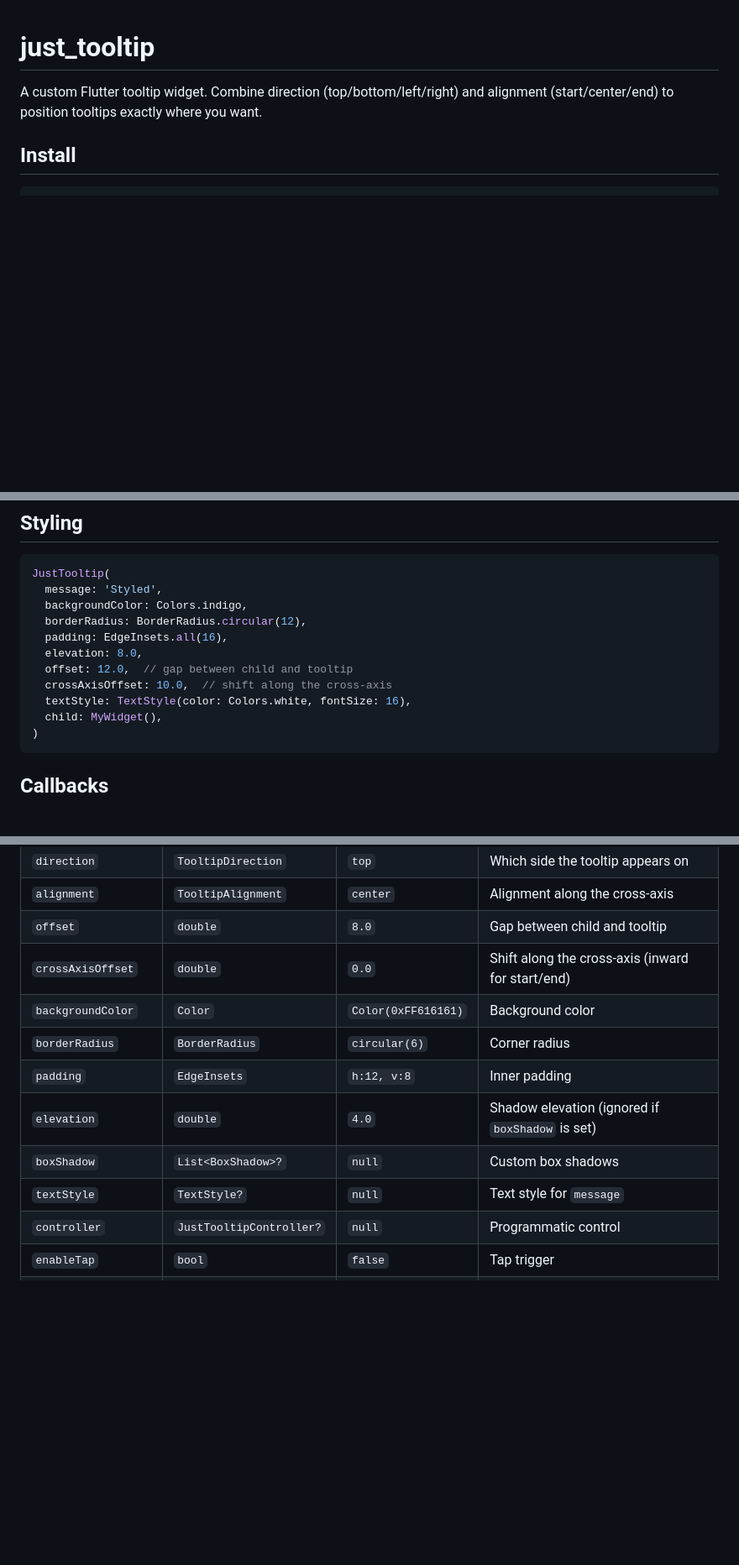
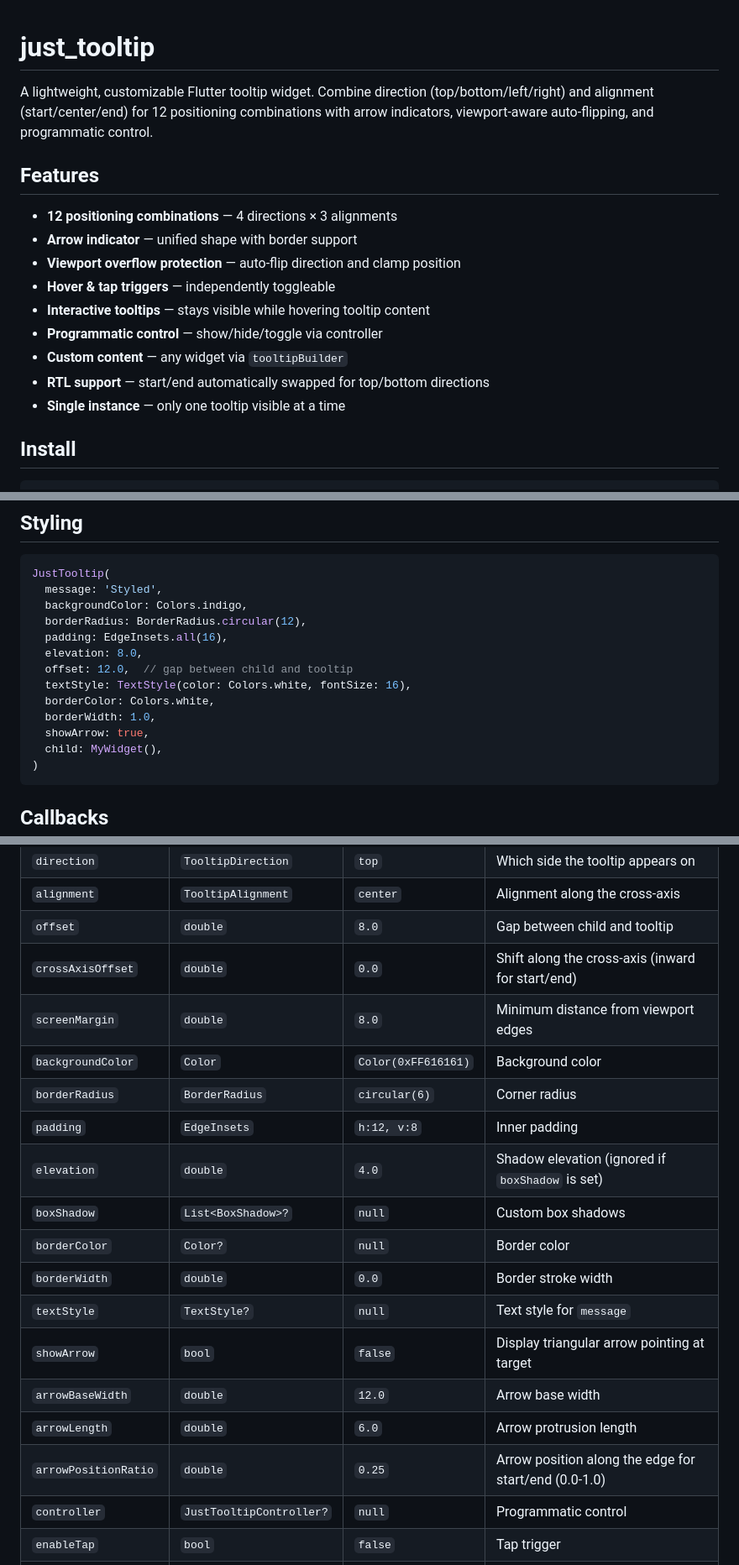
Before and after one commit to kihyun1998/just_tooltip, a Markdown page: README.md, 3 parts joined by grey strips. Shown at 84% size. Rendered like a GitHub page; blank space fills up the shorter version.

````diff
--- a/README.md
+++ b/README.md
@@ -1,6 +1,18 @@
 # just_tooltip
 
-A custom Flutter tooltip widget. Combine direction (top/bottom/left/right) and alignment (start/center/end) to position tooltips exactly where you want.
+A lightweight, customizable Flutter tooltip widget. Combine direction (top/bottom/left/right) and alignment (start/center/end) for 12 positioning combinations with arrow indicators, viewport-aware auto-flipping, and programmatic control.
+
+## Features
+
+- **12 positioning combinations** &mdash; 4 directions &times; 3 alignments
+- **Arrow indicator** &mdash; unified shape with border support
+- **Viewport overflow protection** &mdash; auto-flip direction and clamp position
+- **Hover & tap triggers** &mdash; independently toggleable
+- **Interactive tooltips** &mdash; stays visible while hovering tooltip content
+- **Programmatic control** &mdash; show/hide/toggle via controller
+- **Custom content** &mdash; any widget via `tooltipBuilder`
+- **RTL support** &mdash; start/end automatically swapped for top/bottom directions
+- **Single instance** &mdash; only one tooltip visible at a time
 
 ## Install
 
@@ -173,8 +244,10 @@ JustTooltip(
   padding: EdgeInsets.all(16),
   elevation: 8.0,
   offset: 12.0,  // gap between child and tooltip
-  crossAxisOffset: 10.0,  // shift along the cross-axis
   textStyle: TextStyle(color: Colors.white, fontSize: 16),
+  borderColor: Colors.white,
+  borderWidth: 1.0,
+  showArrow: true,
   child: MyWidget(),
 )
 ```
@@ -201,12 +274,19 @@ JustTooltip(
 | `alignment` | `TooltipAlignment` | `center` | Alignment along the cross-axis |
 | `offset` | `double` | `8.0` | Gap between child and tooltip |
 | `crossAxisOffset` | `double` | `0.0` | Shift along the cross-axis (inward for start/end) |
+| `screenMargin` | `double` | `8.0` | Minimum distance from viewport edges |
 | `backgroundColor` | `Color` | `Color(0xFF616161)` | Background color |
 | `borderRadius` | `BorderRadius` | `circular(6)` | Corner radius |
 | `padding` | `EdgeInsets` | `h:12, v:8` | Inner padding |
 | `elevation` | `double` | `4.0` | Shadow elevation (ignored if `boxShadow` is set) |
 | `boxShadow` | `List<BoxShadow>?` | `null` | Custom box shadows |
+| `borderColor` | `Color?` | `null` | Border color |
+| `borderWidth` | `double` | `0.0` | Border stroke width |
 | `textStyle` | `TextStyle?` | `null` | Text style for `message` |
+| `showArrow` | `bool` | `false` | Display triangular arrow pointing at target |
+| `arrowBaseWidth` | `double` | `12.0` | Arrow base width |
+| `arrowLength` | `double` | `6.0` | Arrow protrusion length |
+| `arrowPositionRatio` | `double` | `0.25` | Arrow position along the edge for start/end (0.0-1.0) |
 | `controller` | `JustTooltipController?` | `null` | Programmatic control |
 | `enableTap` | `bool` | `false` | Tap trigger |
 | `enableHover` | `bool` | `true` | Hover trigger |
````
Also changed, not shown: other parts of README.md (+62 -3 lines).
